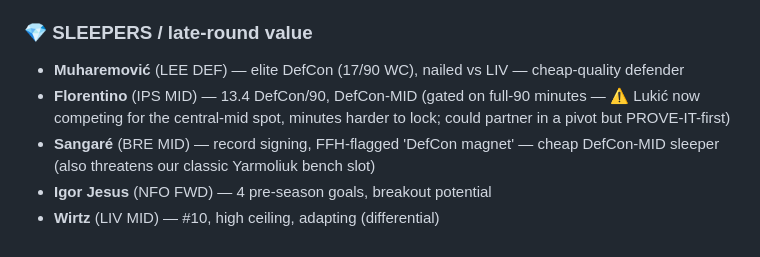
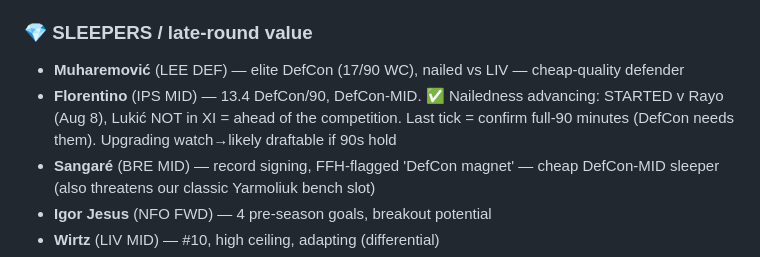
Before and after one commit to rneves2005-dotcom/fpl-dashboard, a Markdown page: draft_board.md, the part around the change. GitHub-like rendering.

Commit message:
Draft board: Florentino STARTED v Rayo (Aug 8), Lukic NOT in XI = ahead of competition, nailedness advancing. Last gate = full-90 confirmation. Upgrading toward draftable

```diff
--- a/draft_board.md
+++ b/draft_board.md
@@ -56,7 +56,7 @@ Mukiele (SUN DEF 151, DEF-that-scores) · Van Hecke (TOT DEF 148, starts if Rome
 
 ### 💎 SLEEPERS / late-round value
 - **Muharemović** (LEE DEF) — elite DefCon (17/90 WC), nailed vs LIV — cheap-quality defender
-- **Florentino** (IPS MID) — 13.4 DefCon/90, DefCon-MID (gated on full-90 minutes — ⚠️ Lukić now competing for the central-mid spot, minutes harder to lock; could partner in a pivot but PROVE-IT-first)
+- **Florentino** (IPS MID) — 13.4 DefCon/90, DefCon-MID. ✅ Nailedness advancing: STARTED v Rayo (Aug 8), Lukić NOT in XI = ahead of the competition. Last tick = confirm full-90 minutes (DefCon needs them). Upgrading watch→likely draftable if 90s hold
 - **Sangaré** (BRE MID) — record signing, FFH-flagged 'DefCon magnet' — cheap DefCon-MID sleeper (also threatens our classic Yarmoliuk bench slot)
 - **Igor Jesus** (NFO FWD) — 4 pre-season goals, breakout potential
 - **Wirtz** (LIV MID) — #10, high ceiling, adapting (differential)
```
